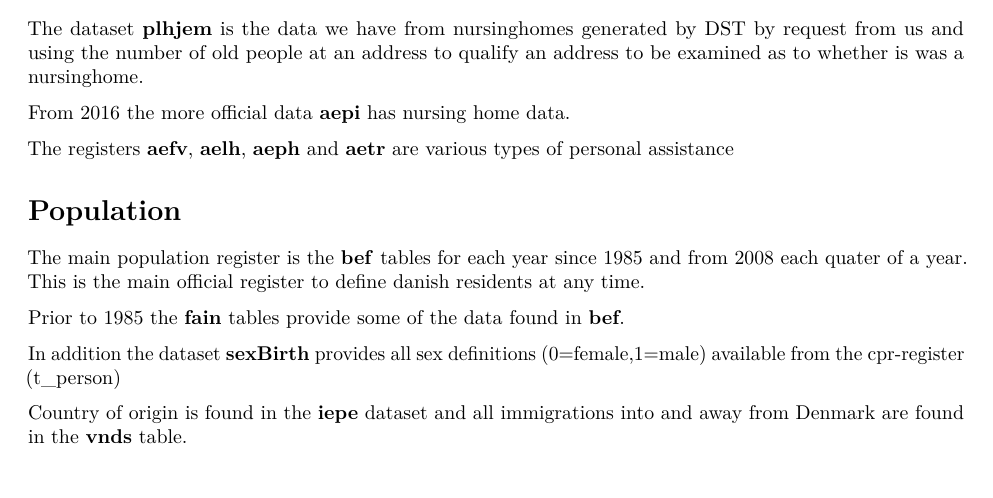
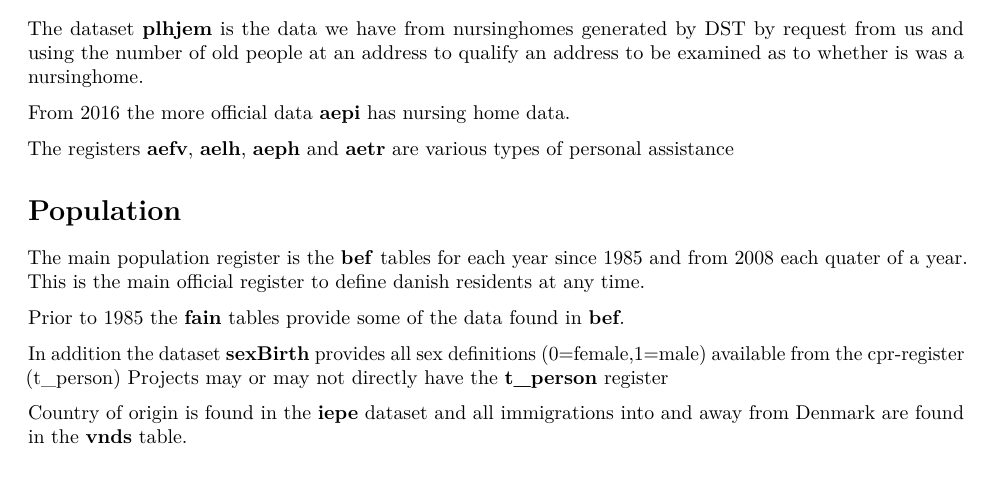
Before and after one commit to ctpteam/DST, an R Markdown document (Programming guidance/Basic project data structure.Rmd): part of page 2 of 3, cut so that both start at the same text. Rendered offline with R 4.5, knitr and Pandoc, then LaTeX, with nearby package versions.

Commit message:
t_person til populat

```diff
--- a/Programming guidance/Basic project data structure.Rmd
+++ b/Programming guidance/Basic project data structure.Rmd
@@ -73,6 +73,7 @@ The main population register is the **bef** tables for each year since 1985 and
 Prior to 1985 the **fain** tables provide some of the data found in **bef**.
 
 In addition the dataset **sexBirth** provides all sex definitions (0=female,1=male) available from the cpr-register (t_person)
+Projects may or may not directly have the **t_person** register
 
 Country of origin is found in the **iepe** dataset and all immigrations into and away from Denmark are found in the **vnds** table.
 
```
Also changed, not shown: Programming guidance/Basic-project-data-structure.pdf.
